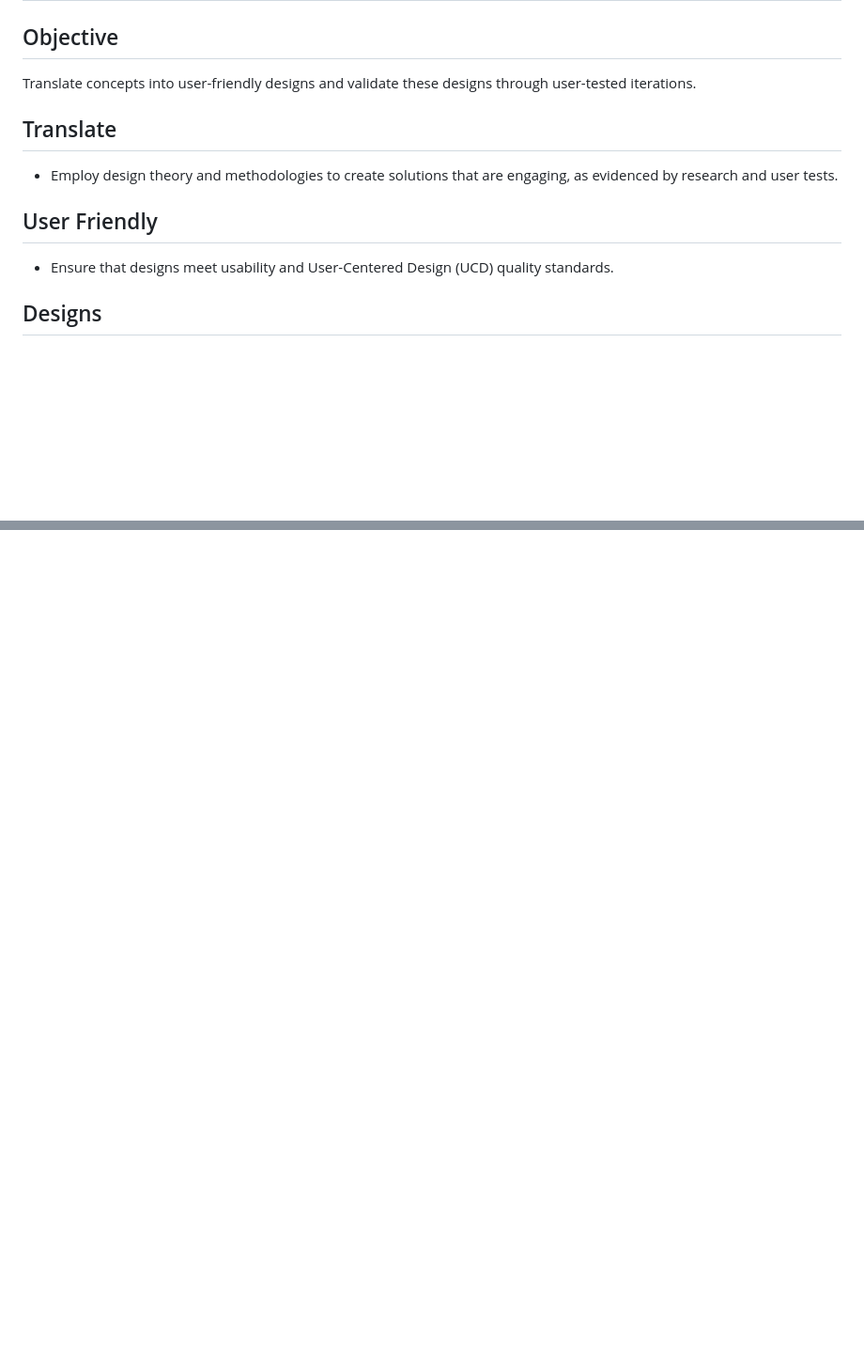
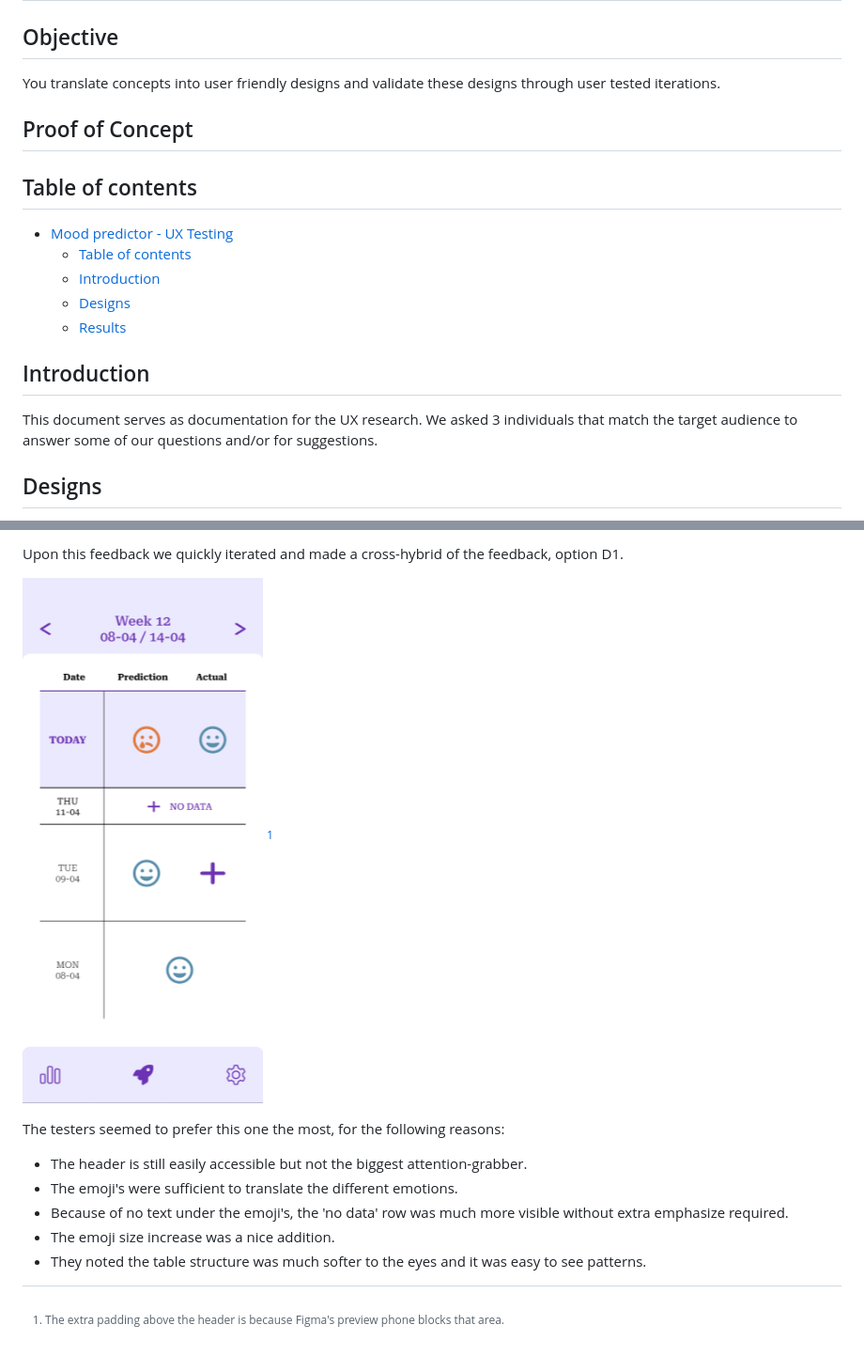
Before and after one commit to MorrisHannessen/S4-Tech-Cases, a Markdown page: documentation/learning-outcomes/design.md, 2 parts joined by grey strips. Shown: that part at 94% size. Rendered like a GitHub page; pictures changed too: documentation/img/ux-research-D1.png (added); blank space fills up the shorter version.

```diff
--- a/documentation/learning-outcomes/design.md
+++ b/documentation/learning-outcomes/design.md
@@ -2,15 +2,21 @@
 
 ## Objective
 
-Translate concepts into user-friendly designs and validate these designs through user-tested iterations.
+You translate concepts into user friendly designs and validate these designs through user tested iterations.
 
-## Translate
+## Proof of Concept
 
-- Employ design theory and methodologies to create solutions that are engaging, as evidenced by research and user tests.
+## Table of contents
 
-## User Friendly
+- [Mood predictor - UX Testing](#mood-predictor---ux-testing)
+  - [Table of contents](#table-of-contents)
+  - [Introduction](#introduction)
+  - [Designs](#designs)
+  - [Results](#results)
 
-- Ensure that designs meet usability and User-Centered Design (UCD) quality standards.
+## Introduction
+
+This document serves as documentation for the UX research. We asked 3 individuals that match the target audience to answer some of our questions and/or for suggestions.
 
 ## Designs
 
@@ -18,0 +37,13 @@ Translate concepts into user-friendly designs and validate these designs through
+Upon this feedback we quickly iterated and made a cross-hybrid of the feedback, option D1.
+
+![alt text](/documentation/img/ux-research-D1.png) [^1]
+
+The testers seemed to prefer this one the most, for the following reasons:
+
+- The header is still easily accessible but not the biggest attention-grabber.
+- The emoji's were sufficient to translate the different emotions.
+- Because of no text under the emoji's, the 'no data' row was much more visible without extra emphasize required.
+- The emoji size increase was a nice addition.
+- They noted the table structure was much softer to the eyes and it was easy to see patterns.
+
+[^1]: The extra padding above the header is because Figma's preview phone blocks that area.
```
Also changed, not shown: other parts of documentation/learning-outcomes/design.md (+14 -2 lines), documentation/learning-outcomes/advice.md (+9 -1 lines), documentation/learning-outcomes/analysis.md (+9 -5 lines), documentation/img/advice-img.jpeg (added), documentation/img/ux-research-screens-A1-B1-C.png (added), documentation/img/ux-research-screens-A2-B2-C2.png (added), documentation/img/ux-research-screens-A3-B3-C3.png (added), 1 other file.
